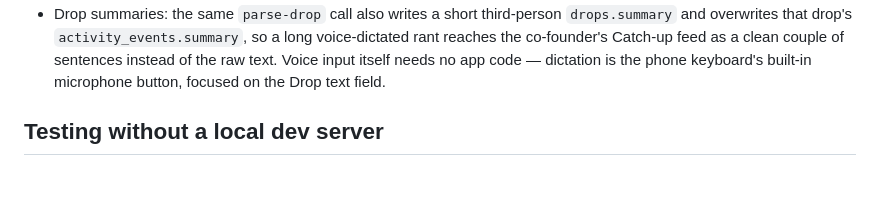
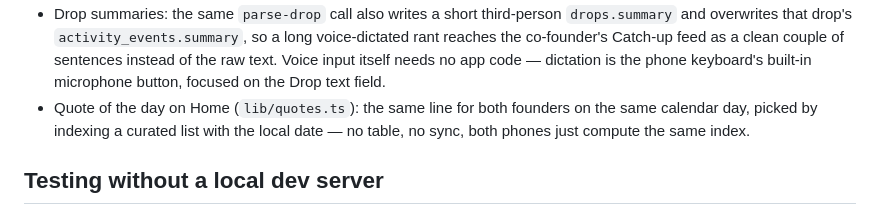
Before and after one commit to mufida-ops/Majlis-Admin, a Markdown page: README.md, the part around the change. Drawn GitHub-style; blank space fills up the shorter version.

Commit message:
Note the quote-of-the-day feature in README

```diff
--- a/README.md
+++ b/README.md
@@ -40,6 +40,8 @@ Product loop: **Drop → Discuss → Decide → Assign → Track → CRM → Cat
   drop's `activity_events.summary`, so a long voice-dictated rant reaches the co-founder's Catch-up feed as a clean
   couple of sentences instead of the raw text. Voice input itself needs no app code — dictation is the phone
   keyboard's built-in microphone button, focused on the Drop text field.
+- Quote of the day on Home (`lib/quotes.ts`): the same line for both founders on the same calendar day, picked by
+  indexing a curated list with the local date — no table, no sync, both phones just compute the same index.
 
 ## Testing without a local dev server
 
```
